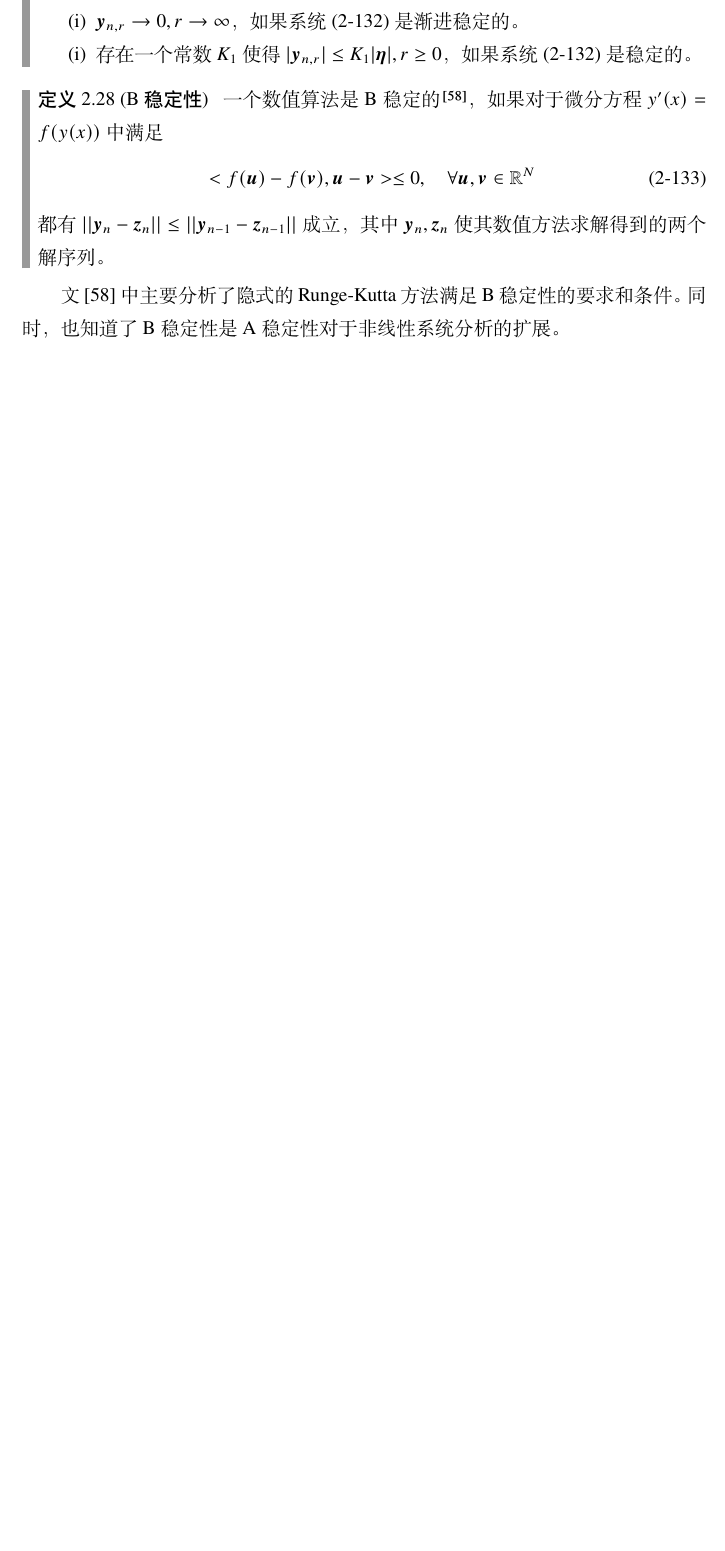
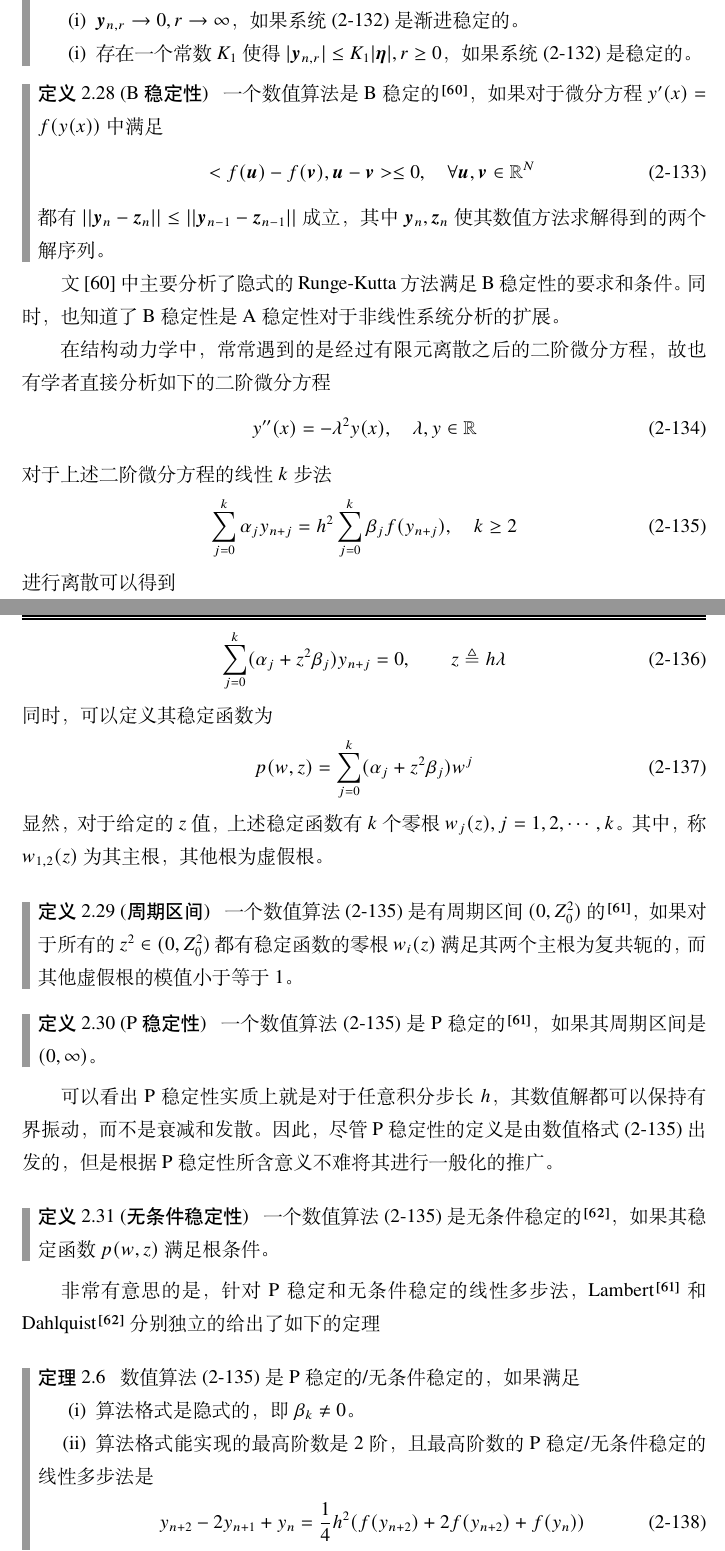
Before and after one commit to pinkieli/MasterThesis, a LaTeX thesis (main.tex, which reads body/ch2.tex, hithesis.cls): part of page 45 of 121 before the commit and two parts of pages 45 and 46 of 122 after it, the two joined at a grey line, cut so that both start at the same text, the shorter picture padded with empty space. Compiled offline with XeLaTeX.

Commit message:
2017/12/20

```diff
--- a/body/ch2.tex
+++ b/body/ch2.tex
@@ -1396,12 +1401,38 @@ $||\bm{y}_n-\bm{z}_n||\le ||\bm{y}_{n-1}-\bm{z}_{n-1}||$成立，其中$\bm{y}_n
 \end{definition}
 文\inlinecite{Butcher1975}中主要分析了隐式的Runge-Kutta方法满足B稳定性的要求和条件。同时，也知道了B稳定性是A稳定性对于非线性系统分析的扩展。
 
+在结构动力学中，常常遇到的是经过有限元离散之后的二阶微分方程，故也有学者直接分析如下的二阶微分方程
+\begin{equation}
+y''(x)=-\lambda^2y(x),\quad \lambda,y\in\mathbb{R}
+\end{equation}
+对于上述二阶微分方程的线性$k$步法
+\begin{equation}
+\sum_{j=0}^{k}\alpha_jy_{n+j}=h^2\sum_{j=0}^{k}\beta_jf(y_{n+j}),\quad k\ge2\label{eq:ch2SecondDiffLMS}
+\end{equation}
+进行离散可以得到\begin{equation}
+\sum_{j=0}^{k}(\alpha_j+z^2\beta_j)y_{n+j}=0,\qquad z\triangleq h\lambda
+\end{equation}
+同时，可以定义其稳定函数为\begin{equation}
+p(w,z)=\sum_{j=0}^{k}(\alpha_j+z^2\beta_j)w^j
+\end{equation}
+显然，对于给定的$z$值，上述稳定函数有$k$个零根$w_j(z),j=1,2,\cdots,k$。其中，称$w_{1,2}(z)$为其主根，其他根为虚假根。
+\begin{definition}[周期区间]
+一个数值算法(\ref{eq:ch2SecondDiffLMS})是有周期区间$(0,Z_0^2)$的\cite{Lambert1976}，如果对于所有的$z^2\in(0,Z_0^2)$都有稳定函数的零根$w_i(z)$满足其两个主根为复共轭的，而其他虚假根的模值小于等于1。
+\end{definition}
+\begin{definition}[P稳定性]
+一个数值算法(\ref{eq:ch2SecondDiffLMS})是P稳定的\cite{Lambert1976}，如果其周期区间是$(0,\infty)$。
+\end{definition}
+可以看出P稳定性实质上就是对于任意积分步长$h$，其数值解都可以保持有界振动，而不是衰减和发散。因此，尽管P稳定性的定义是由数值格式(\ref{eq:ch2SecondDiffLMS})出发的，但是根据P稳定性所含意义不难将其进行一般化的推广。
 
-
-
-
-
-
-
-
-
+\begin{definition}[无条件稳定性]
+一个数值算法(\ref{eq:ch2SecondDiffLMS})是无条件稳定的\cite{Dahlquist1978}，如果其稳定函数$p(w,z)$满足根条件。
+\end{definition}
+非常有意思的是，针对P稳定和无条件稳定的线性多步法，Lambert\cite{Lambert1976}和Dahlquist\cite{Dahlquist1978}分别独立的给出了如下的定理
+\begin{theorem}
+数值算法(\ref{eq:ch2SecondDiffLMS})是P稳定的/无条件稳定的，如果满足
+\begin{itemize}
+\item[(i)] 算法格式是隐式的，即$\beta_k\neq0$。
+\item[(ii)] 算法格式能实现的最高阶数是2阶，且最高阶数的P稳定/无条件稳定的线性多步法是
+\begin{equation}
+y_{n+2}-2y_{n+1}+y_n=\frac{1}{4}h^2(f(y_{n+2})+2f(y_{n+2})+f(y_n))
+\end{equation}
--- a/hithesis.cls
+++ b/hithesis.cls
@@ -126,7 +126,7 @@
 % 我自己添加到宏包，目的是为了完成定理环境的书写
 \RequirePackage{framed}
 % 自己添加的项
-\renewcommand*\FrameCommand{{\color{gray}\vrule width 5pt \hspace{5pt}}\vspace{-20pt}}
+\renewcommand*\FrameCommand{{\color{gray}\vrule width 5pt \hspace{5pt}}\vspace{-19pt}}
 %==============END===================
 \RequirePackage{longtable}
 \RequirePackage{booktabs}
```
Also changed, not shown: main.bbl, main.pdf, body/ch2.tex (8 more changed lines), 17 other files.
